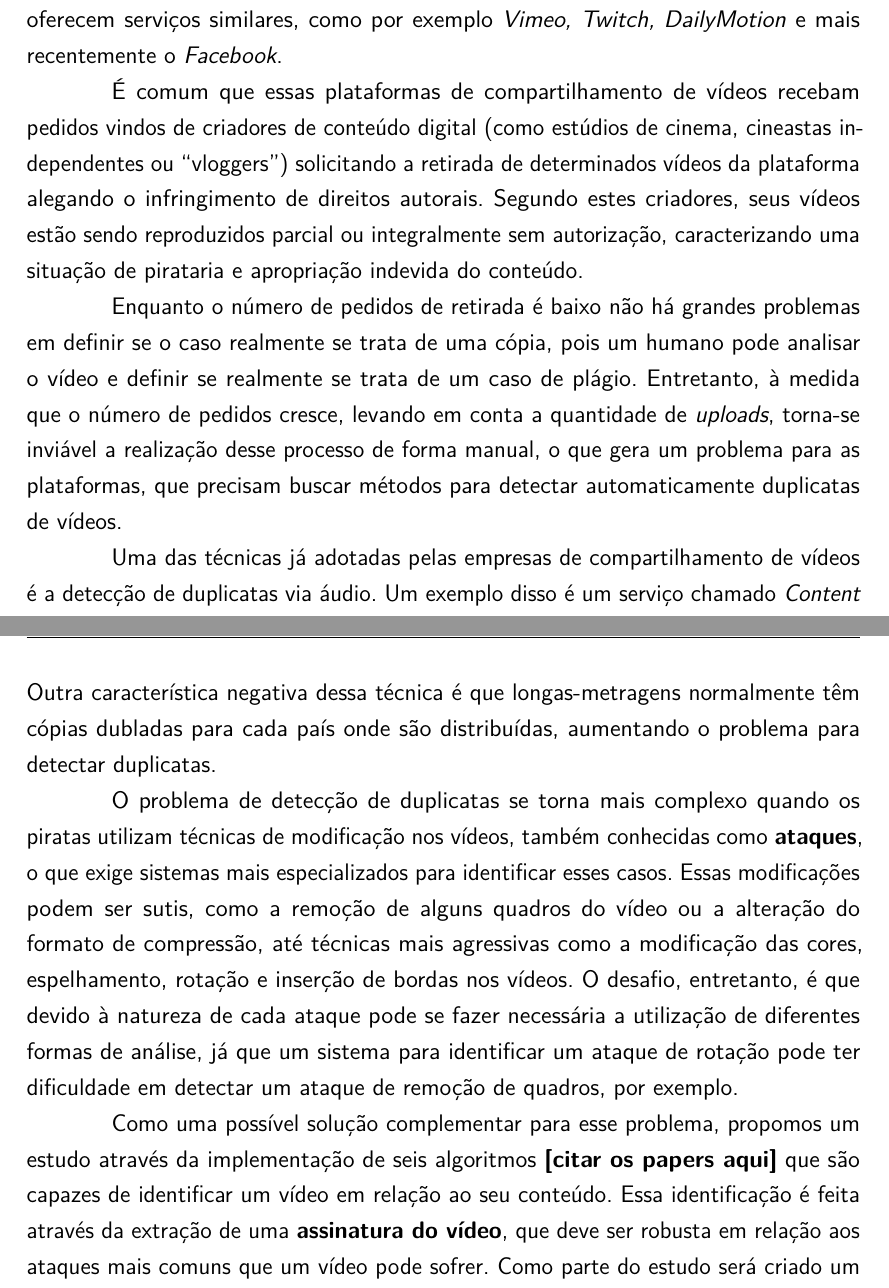
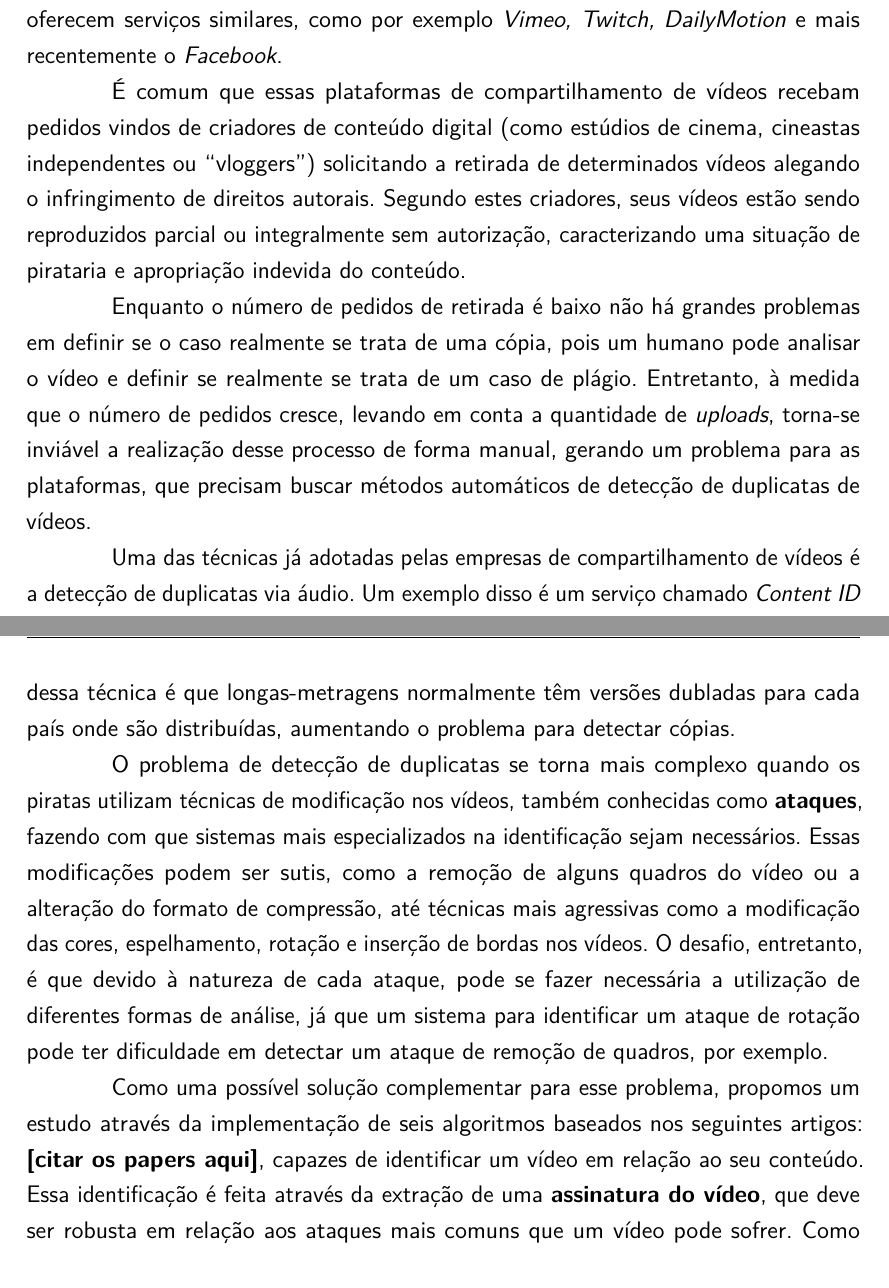
Before and after one commit to jordyantunes/TCC-texto, a LaTeX thesis (utfpr-tcc.tex, which reads estrutura/textuais/introducao2.tex): two parts of pages 8 and 9 of 27, joined at a grey line, cut so that both start at the same text. Compiled offline with pdfLaTeX.

Commit message:
Update on Overleaf.

```diff
--- a/estrutura/textuais/introducao2.tex
+++ b/estrutura/textuais/introducao2.tex
@@ -4,17 +4,17 @@
 A cada minuto é realizado o \textit{upload} de aproximadamente 300 horas de vídeo apenas na plataforma \textit{youtube.com}, segundo os dados da pesquisa realizada pelo site \textit{statisticbrain.com}, em 2016. É provável que essa estatística seja ainda mais expressiva atualmente, devido à popularização cada vez maior de dispositivos móveis e à democratização do acesso à internet. O \textit{YouTube} é um dos serviços de hospedagem de vídeos mais utilizados na internet, em conjunto com diversas outras empresas que oferecem serviços similares, como por exemplo \textit{Vimeo, Twitch, DailyMotion} e mais recentemente o \textit{Facebook}.
 
 % 2 Parágrafos com o problema (justificativa)
-É comum que essas plataformas de compartilhamento de vídeos recebam pedidos vindos de criadores de conteúdo digital (como estúdios de cinema, cineastas independentes ou ``vloggers'') solicitando a retirada de determinados vídeos da plataforma alegando o infringimento de direitos autorais. Segundo estes criadores, seus vídeos estão sendo reproduzidos parcial ou integralmente sem autorização, caracterizando uma situação de pirataria e apropriação indevida do conteúdo.
+É comum que essas plataformas de compartilhamento de vídeos recebam pedidos vindos de criadores de conteúdo digital (como estúdios de cinema, cineastas independentes ou ``vloggers'') solicitando a retirada de determinados vídeos alegando o infringimento de direitos autorais. Segundo estes criadores, seus vídeos estão sendo reproduzidos parcial ou integralmente sem autorização, caracterizando uma situação de pirataria e apropriação indevida do conteúdo.
 
-Enquanto o número de pedidos de retirada é baixo não há grandes problemas em definir se o caso realmente se trata de uma cópia, pois um humano pode analisar o vídeo e definir se realmente se trata de um caso de plágio. Entretanto, à medida que o número de pedidos cresce, levando em conta a quantidade de \textit{uploads}, torna-se inviável a realização desse processo de forma manual, o que gera um problema para as plataformas, que precisam buscar métodos para detectar automaticamente duplicatas de vídeos.
+Enquanto o número de pedidos de retirada é baixo não há grandes problemas em definir se o caso realmente se trata de uma cópia, pois um humano pode analisar o vídeo e definir se realmente se trata de um caso de plágio. Entretanto, à medida que o número de pedidos cresce, levando em conta a quantidade de \textit{uploads}, torna-se inviável a realização desse processo de forma manual, gerando um problema para as plataformas, que precisam buscar métodos automáticos de detecção de duplicatas de vídeos.
 
-Uma das técnicas já adotadas pelas empresas de compartilhamento de vídeos é a detecção de duplicatas via áudio. Um exemplo disso é um serviço chamado \textit{Content ID} da empresa \textit{Audible Magic}, que disponibiliza comercialmente uma base de dados global para verificação de conteúdos protegidos por direitos autorais \citeauthor{audiblemagic}. Tomando por exemplo o \textit{youtube.com}, o seu sistema de prevenção de cópias analisa o áudio de cada vídeo enviado. O áudio é então comparado com uma base de dados para verificar se aquele conteúdo está de acordo com as políticas anti pirataria da plataforma e caso seja encontrada alguma irregularidade o vídeo é  rejeitado e a pessoa que realizou o \textit{upload} é notificada que está infringindo os termos de uso. Essa abordagem é boa para alguns casos específicos, como por exemplo a reprodução ilegal de um videoclipe ou a utilização ilícita de trilhas sonoras protegidas por lei, porém, não é totalmente satisfatória para reconhecer se o conteúdo do vídeo está sendo utilizado indevidamente. Outra característica negativa dessa técnica é que longas-metragens normalmente têm cópias dubladas para cada país onde são distribuídas, aumentando o problema para detectar duplicatas.
+Uma das técnicas já adotadas pelas empresas de compartilhamento de vídeos é a detecção de duplicatas via áudio. Um exemplo disso é um serviço chamado \textit{Content ID} da empresa \textit{Audible Magic}, que disponibiliza comercialmente uma base de dados global para verificação de conteúdos protegidos por direitos autorais \citeauthor{audiblemagic}. Tomando por exemplo o \textit{youtube.com}, o seu sistema de prevenção de cópias analisa o áudio de cada vídeo enviado. O áudio é então comparado com uma base de dados para verificar se aquele conteúdo está de acordo com as políticas anti pirataria da plataforma e, caso seja encontrada alguma irregularidade, o vídeo é rejeitado e a pessoa que realizou o \textit{upload} é notificada que está infringindo os termos de uso. Essa abordagem é boa para casos específicos, como a reprodução ilegal de um videoclipe ou a utilização ilícita de trilhas sonoras protegidas por lei, porém, não é totalmente satisfatória para reconhecer se o conteúdo do vídeo está sendo utilizado indevidamente. Outra característica negativa dessa técnica é que longas-metragens normalmente têm versões dubladas para cada país onde são distribuídas, aumentando o problema para detectar cópias.
 
 %Existem serviços comerciais destinados a encontrar, de maneira automática, produções que infringem os direitos autorais. Um dos mais utilizados é o \textit{Content ID} da Audible Magic. O método utilizado cria uma assinatura baseanda no aúdio de uma mídia digital (podendo então ser utilizado tanto para vídeos, quanto para músicas), e disponibiliza um banco de dados global de assinaturas de conteúdos protegidos por propriedade intelectual. Este serviço é usado por grandes corporações como Facebook, SoundCloud e Vimeo, de acordo com  \citeauthor{audiblemagic}.
 
-O problema de detecção de duplicatas se torna mais complexo quando os piratas utilizam técnicas de modificação nos vídeos, também conhecidas como \textbf{ataques}, o que exige sistemas mais especializados para identificar esses casos. Essas modificações podem ser sutis, como a remoção de alguns quadros do vídeo ou a alteração do formato de compressão, até técnicas mais agressivas como a modificação das cores, espelhamento, rotação e inserção de bordas nos vídeos. O desafio, entretanto, é que devido à natureza de cada ataque pode se fazer necessária a utilização de diferentes formas de análise, já que um sistema para identificar um ataque de rotação pode ter dificuldade em detectar um ataque de remoção de quadros, por exemplo.
+O problema de detecção de duplicatas se torna mais complexo quando os piratas utilizam técnicas de modificação nos vídeos, também conhecidas como \textbf{ataques}, fazendo com que sistemas mais especializados na identificação sejam necessários. Essas modificações podem ser sutis, como a remoção de alguns quadros do vídeo ou a alteração do formato de compressão, até técnicas mais agressivas como a modificação das cores, espelhamento, rotação e inserção de bordas nos vídeos. O desafio, entretanto, é que devido à natureza de cada ataque, pode se fazer necessária a utilização de diferentes formas de análise, já que um sistema para identificar um ataque de rotação pode ter dificuldade em detectar um ataque de remoção de quadros, por exemplo.
 
-Como uma possível solução complementar para esse problema, propomos um estudo através da implementação de seis algoritmos \textbf{[citar os papers aqui]} que são capazes de identificar um vídeo em relação ao seu conteúdo. Essa identificação é feita através da extração de uma \textbf{assinatura do vídeo}, que deve ser robusta em relação aos ataques mais comuns que um vídeo pode sofrer. Como parte do estudo será criado um repositório com 1265 vídeos que sofrerão 14 tipos de ataques diferentes para testar a robustez dos algoritmos. As assinaturas dos vídeos e suas respectivas duplicadas serão registradas em  uma base de dados, que possibilitará a análise e extração de informações sobre a eficiência de cada método.
+Como uma possível solução complementar para esse problema, propomos um estudo através da implementação de seis algoritmos baseados nos seguintes artigos: \textbf{[citar os papers aqui]}, capazes de identificar um vídeo em relação ao seu conteúdo. Essa identificação é feita através da extração de uma \textbf{assinatura do vídeo}, que deve ser robusta em relação aos ataques mais comuns que um vídeo pode sofrer. Como parte do estudo será criado um repositório com 1265 vídeos que sofrerão 14 tipos de ataques diferentes para testar a robustez dos algoritmos. As assinaturas dos vídeos e suas respectivas duplicadas serão registradas em  uma base de dados, que possibilitará a análise e extração de informações sobre a eficiência de cada método.
 
 
 %Nas próximas seções estão definidos conceitos utilizados neste trabalho, como quadro (\textit{frame}), vídeo e tomada, além da definição de assinatura de vídeo e algumas características consideradas importantes para a geração destas. Na seção \ref{sec:estadodaarte} são abordados os avanços no campo de detecção de cópias baseada em conteúdo.
```
Also changed, not shown: estrutura/textuais/desenvolvimento/revisao-de-literatura.tex (+10 -7 lines).
